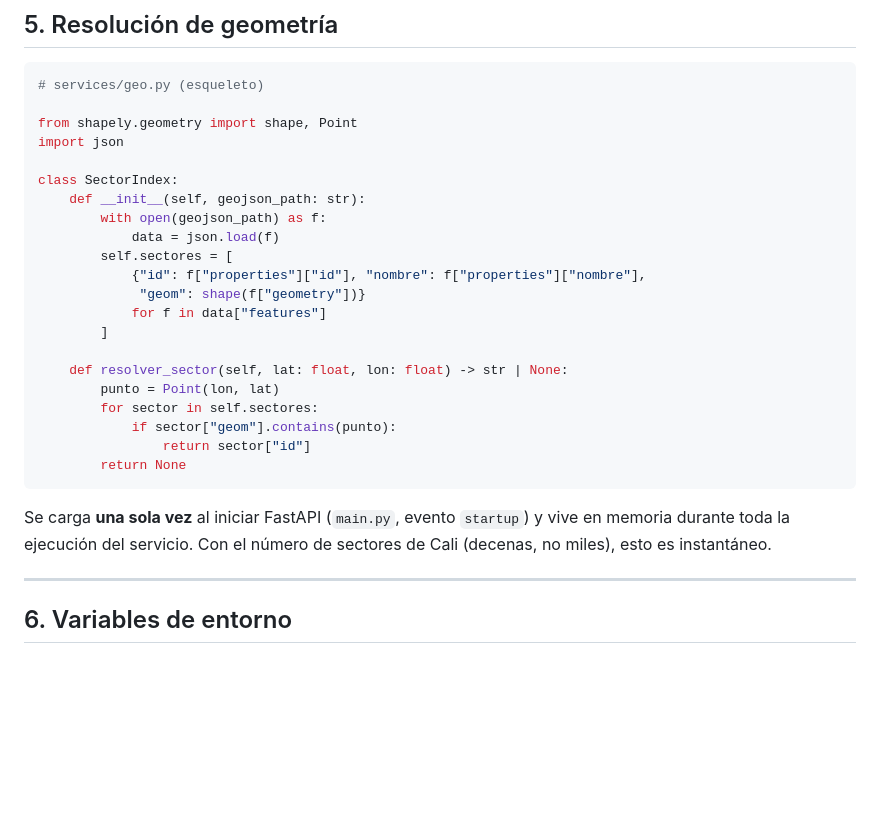
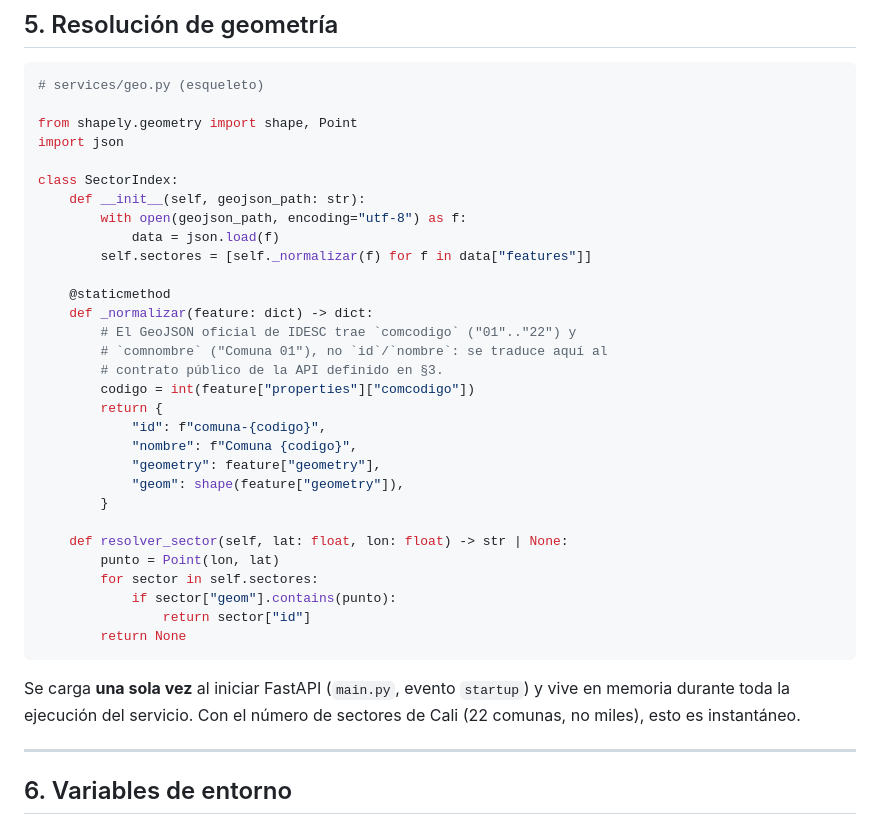
Before and after one commit to LjuandalZPH/Tangara-Hackaton-Ecobytes-, a Markdown page: 03-Arquitectura-Backend.md, the part around the change. Rendered like a GitHub page; blank space fills up the shorter version.

````diff
--- a/03-Arquitectura-Backend.md
+++ b/03-Arquitectura-Backend.md
@@ -137,13 +137,22 @@ import json
 
 class SectorIndex:
     def __init__(self, geojson_path: str):
-        with open(geojson_path) as f:
+        with open(geojson_path, encoding="utf-8") as f:
             data = json.load(f)
-        self.sectores = [
-            {"id": f["properties"]["id"], "nombre": f["properties"]["nombre"],
-             "geom": shape(f["geometry"])}
-            for f in data["features"]
-        ]
+        self.sectores = [self._normalizar(f) for f in data["features"]]
+
+    @staticmethod
+    def _normalizar(feature: dict) -> dict:
+        # El GeoJSON oficial de IDESC trae `comcodigo` ("01".."22") y
+        # `comnombre` ("Comuna 01"), no `id`/`nombre`: se traduce aquí al
+        # contrato público de la API definido en §3.
+        codigo = int(feature["properties"]["comcodigo"])
+        return {
+            "id": f"comuna-{codigo}",
+            "nombre": f"Comuna {codigo}",
+            "geometry": feature["geometry"],
+            "geom": shape(feature["geometry"]),
+        }
 
     def resolver_sector(self, lat: float, lon: float) -> str | None:
         punto = Point(lon, lat)
@@ -153,7 +162,7 @@ class SectorIndex:
         return None
 ```
 
-Se carga **una sola vez** al iniciar FastAPI (`main.py`, evento `startup`) y vive en memoria durante toda la ejecución del servicio. Con el número de sectores de Cali (decenas, no miles), esto es instantáneo.
+Se carga **una sola vez** al iniciar FastAPI (`main.py`, evento `startup`) y vive en memoria durante toda la ejecución del servicio. Con el número de sectores de Cali (22 comunas, no miles), esto es instantáneo.
 
 ---
 
````
Also changed, not shown: CLAUDE.md (+16 -20 lines).
